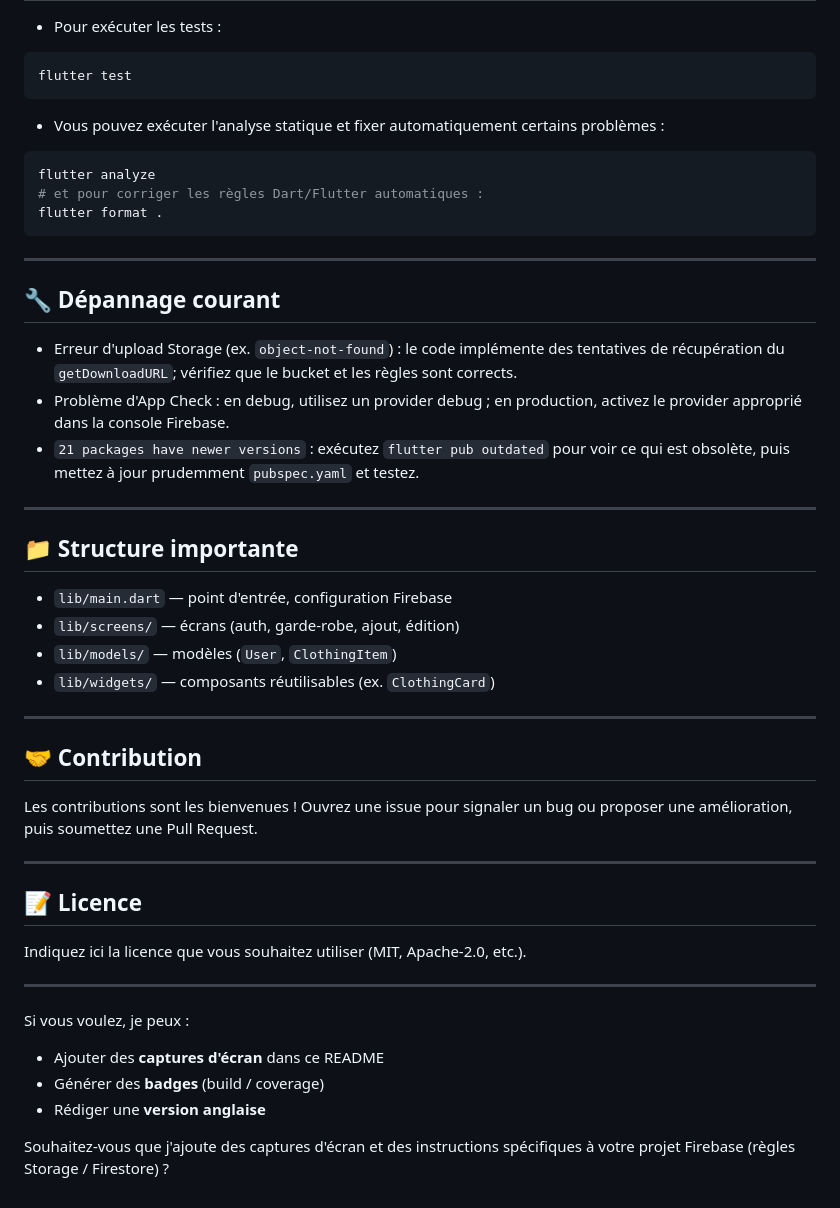
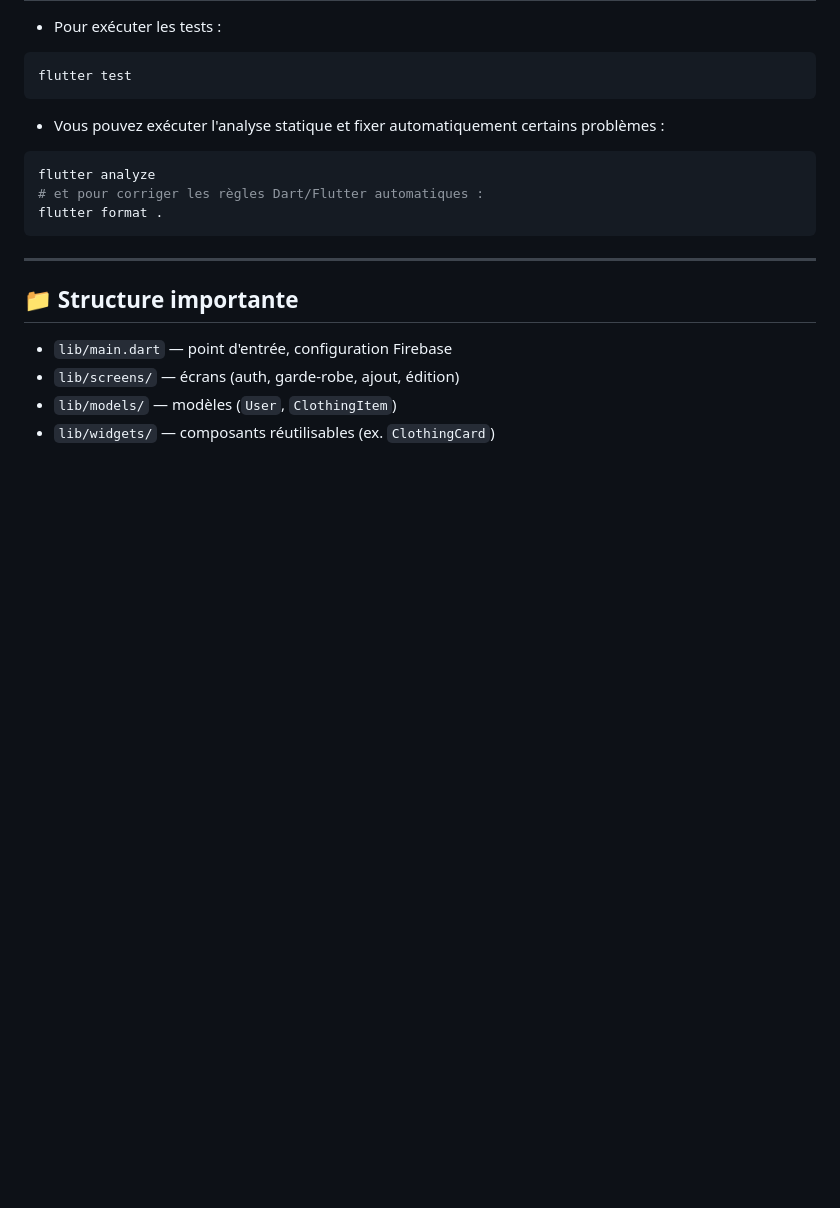
Before and after one commit to sisoubou/Projet-perso---Closet-Buddy, a Markdown page: README.md, the part around the change. Rendered like a GitHub page; blank space fills up the shorter version.

```diff
--- a/README.md
+++ b/README.md
@@ -95,38 +95,9 @@ flutter format .
 
 ---
 
-## 🔧 Dépannage courant
-
-- Erreur d'upload Storage (ex. `object-not-found`) : le code implémente des tentatives de récupération du `getDownloadURL`; vérifiez que le bucket et les règles sont corrects.
-- Problème d'App Check : en debug, utilisez un provider debug ; en production, activez le provider approprié dans la console Firebase.
-- `21 packages have newer versions` : exécutez `flutter pub outdated` pour voir ce qui est obsolète, puis mettez à jour prudemment `pubspec.yaml` et testez.
-
----
-
 ## 📁 Structure importante
 
 - `lib/main.dart` — point d'entrée, configuration Firebase
 - `lib/screens/` — écrans (auth, garde-robe, ajout, édition)
 - `lib/models/` — modèles (`User`, `ClothingItem`)
 - `lib/widgets/` — composants réutilisables (ex. `ClothingCard`)
-
----
-
-## 🤝 Contribution
-
-Les contributions sont les bienvenues ! Ouvrez une issue pour signaler un bug ou proposer une amélioration, puis soumettez une Pull Request.
-
----
-
-## 📝 Licence
-
-Indiquez ici la licence que vous souhaitez utiliser (MIT, Apache-2.0, etc.).
-
----
-
-Si vous voulez, je peux :
-- Ajouter des **captures d'écran** dans ce README
-- Générer des **badges** (build / coverage)
-- Rédiger une **version anglaise**
-
-Souhaitez-vous que j'ajoute des captures d'écran et des instructions spécifiques à votre projet Firebase (règles Storage / Firestore) ?
```
